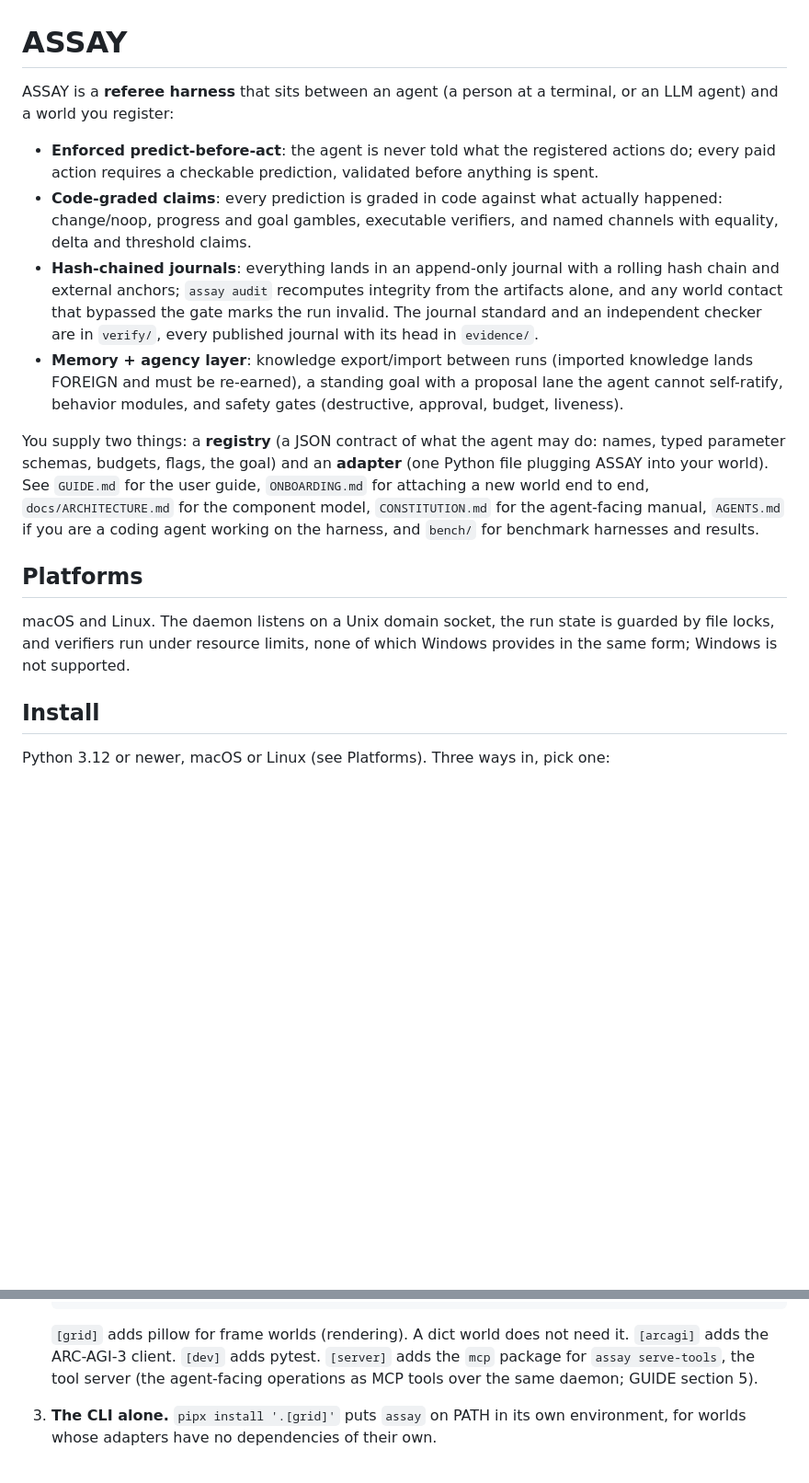
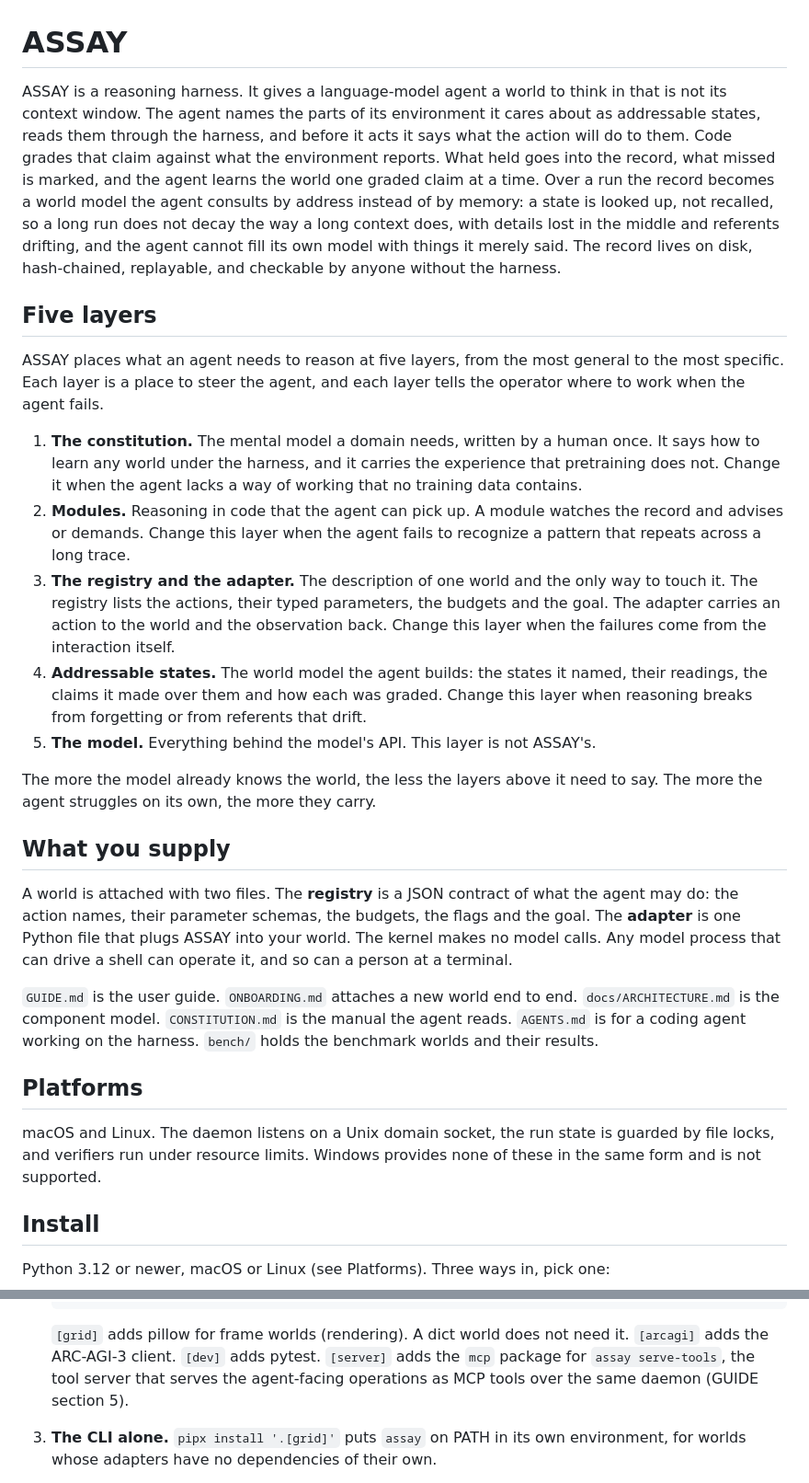
Before and after one commit to arjmandi/assay, a Markdown page: README.md, 2 parts joined by grey strips. Shown at 92% size. Drawn GitHub-style; blank space fills up the shorter version.

```diff
--- a/README.md
+++ b/README.md
@@ -1,37 +1,64 @@
 # ASSAY
 
-ASSAY is a **referee harness** that sits between an agent (a person at a
-terminal, or an LLM agent) and a world you register:
+ASSAY is a reasoning harness. It gives a language-model agent a world to think in
+that is not its context window. The agent names the parts of its environment it cares
+about as addressable states, reads them through the harness, and before it acts it
+says what the action will do to them. Code grades that claim against what the
+environment reports. What held goes into the record, what missed is marked, and the
+agent learns the world one graded claim at a time. Over a run the record becomes a
+world model the agent consults by address instead of by memory: a state is looked up,
+not recalled, so a long run does not decay the way a long context does, with details
+lost in the middle and referents drifting, and the agent cannot fill its own model
+with things it merely said. The record lives on disk, hash-chained, replayable, and
+checkable by anyone without the harness.
 
-- **Enforced predict-before-act**: the agent is never told what the
-  registered actions do; every paid action requires a checkable prediction,
-  validated before anything is spent.
-- **Code-graded claims**: every prediction is graded in code against what
-  actually happened: change/noop, progress and goal gambles, executable
-  verifiers, and named channels with equality, delta and threshold claims.
-- **Hash-chained journals**: everything lands in an append-only journal with
-  a rolling hash chain and external anchors; `assay audit` recomputes
-  integrity from the artifacts alone, and any world contact that bypassed the
-  gate marks the run invalid. The journal standard and an independent checker
-  are in `verify/`, every published journal with its head in `evidence/`.
-- **Memory + agency layer**: knowledge export/import between runs (imported
-  knowledge lands FOREIGN and must be re-earned), a standing goal with a
-  proposal lane the agent cannot self-ratify, behavior modules, and safety
-  gates (destructive, approval, budget, liveness).
+## Five layers
 
-You supply two things: a **registry** (a JSON contract of what the agent may
-do: names, typed parameter schemas, budgets, flags, the goal) and an
-**adapter** (one Python file plugging ASSAY into your world). See `GUIDE.md`
-for the user guide, `ONBOARDING.md` for attaching a new world end to end,
-`docs/ARCHITECTURE.md` for the component model, `CONSTITUTION.md` for the
-agent-facing manual, `AGENTS.md` if you are a coding agent working on the
-harness, and `bench/` for benchmark harnesses and results.
+ASSAY places what an agent needs to reason at five layers, from the most
+general to the most specific. Each layer is a place to steer the agent, and
+each layer tells the operator where to work when the agent fails.
+
+1. **The constitution.** The mental model a domain needs, written by a human
+   once. It says how to learn any world under the harness, and it carries the
+   experience that pretraining does not. Change it when the agent lacks a way
+   of working that no training data contains.
+2. **Modules.** Reasoning in code that the agent can pick up. A module
+   watches the record and advises or demands. Change this layer when the
+   agent fails to recognize a pattern that repeats across a long trace.
+3. **The registry and the adapter.** The description of one world and the
+   only way to touch it. The registry lists the actions, their typed
+   parameters, the budgets and the goal. The adapter carries an action to the
+   world and the observation back. Change this layer when the failures come
+   from the interaction itself.
+4. **Addressable states.** The world model the agent builds: the states it
+   named, their readings, the claims it made over them and how each was
+   graded. Change this layer when reasoning breaks from forgetting or from
+   referents that drift.
+5. **The model.** Everything behind the model's API. This layer is not
+   ASSAY's.
+
+The more the model already knows the world, the less the layers above it
+need to say. The more the agent struggles on its own, the more they carry.
+
+## What you supply
+
+A world is attached with two files. The **registry** is a JSON contract of
+what the agent may do: the action names, their parameter schemas, the
+budgets, the flags and the goal. The **adapter** is one Python file that
+plugs ASSAY into your world. The kernel makes no model calls. Any model
+process that can drive a shell can operate it, and so can a person at a
+terminal.
+
+`GUIDE.md` is the user guide. `ONBOARDING.md` attaches a new world end to
+end. `docs/ARCHITECTURE.md` is the component model. `CONSTITUTION.md` is the
+manual the agent reads. `AGENTS.md` is for a coding agent working on the
+harness. `bench/` holds the benchmark worlds and their results.
 
 ## Platforms
 
 macOS and Linux. The daemon listens on a Unix domain socket, the run state is
-guarded by file locks, and verifiers run under resource limits, none of which
-Windows provides in the same form; Windows is not supported.
+guarded by file locks, and verifiers run under resource limits. Windows
+provides none of these in the same form and is not supported.
 
 ## Install
 
@@ -53,8 +80,8 @@ one:
    `[grid]` adds pillow for frame worlds (rendering). A dict world does not
    need it. `[arcagi]` adds the ARC-AGI-3 client. `[dev]` adds pytest.
    `[server]` adds the `mcp` package for `assay serve-tools`, the tool server
-   (the agent-facing operations as MCP tools over the same daemon; GUIDE
-   section 5).
+   that serves the agent-facing operations as MCP tools over the same daemon
+   (GUIDE section 5).
 3. **The CLI alone.** `pipx install '.[grid]'` puts `assay` on PATH in its own
    environment, for worlds whose adapters have no dependencies of their own.
 
```
Also changed, not shown: other parts of README.md (+33 -25 lines), docs/ARCHITECTURE.md (+13 -14 lines).
